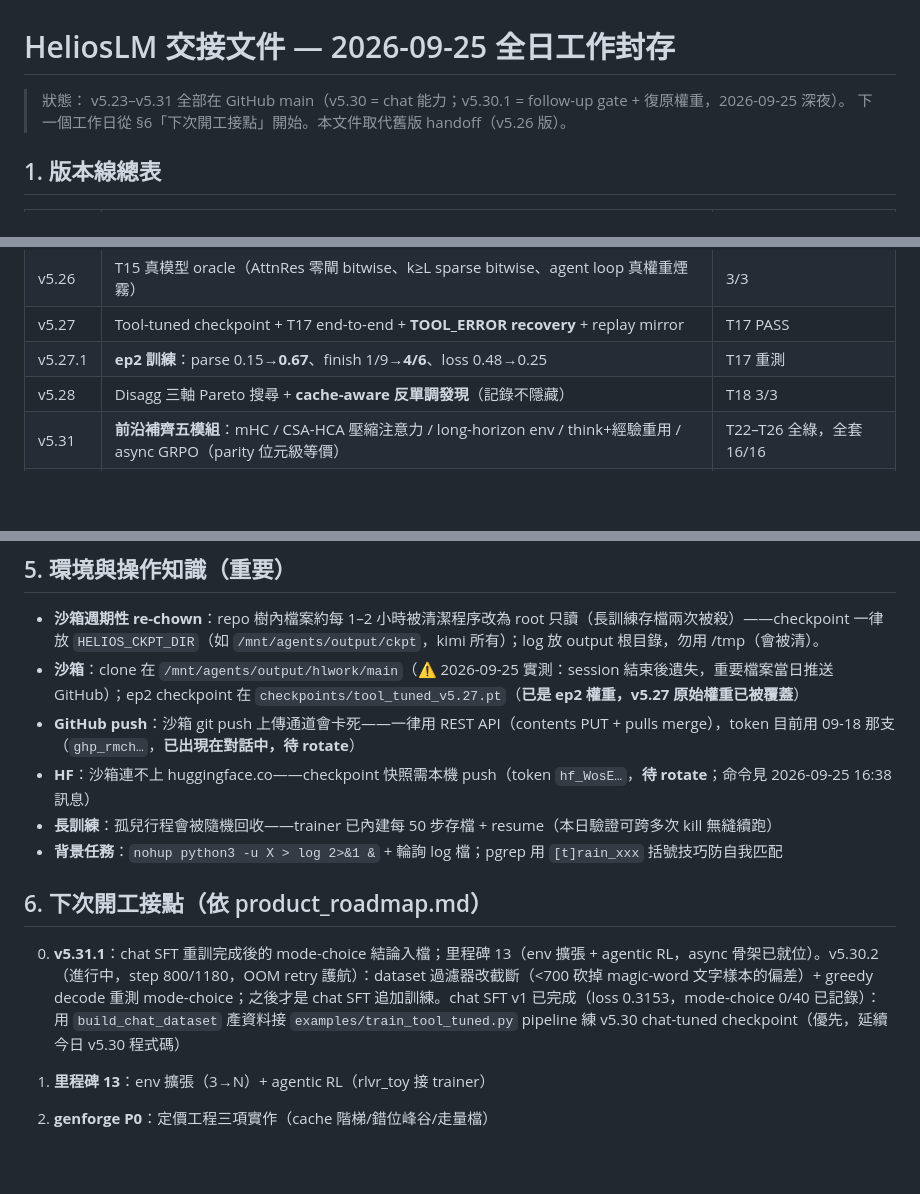
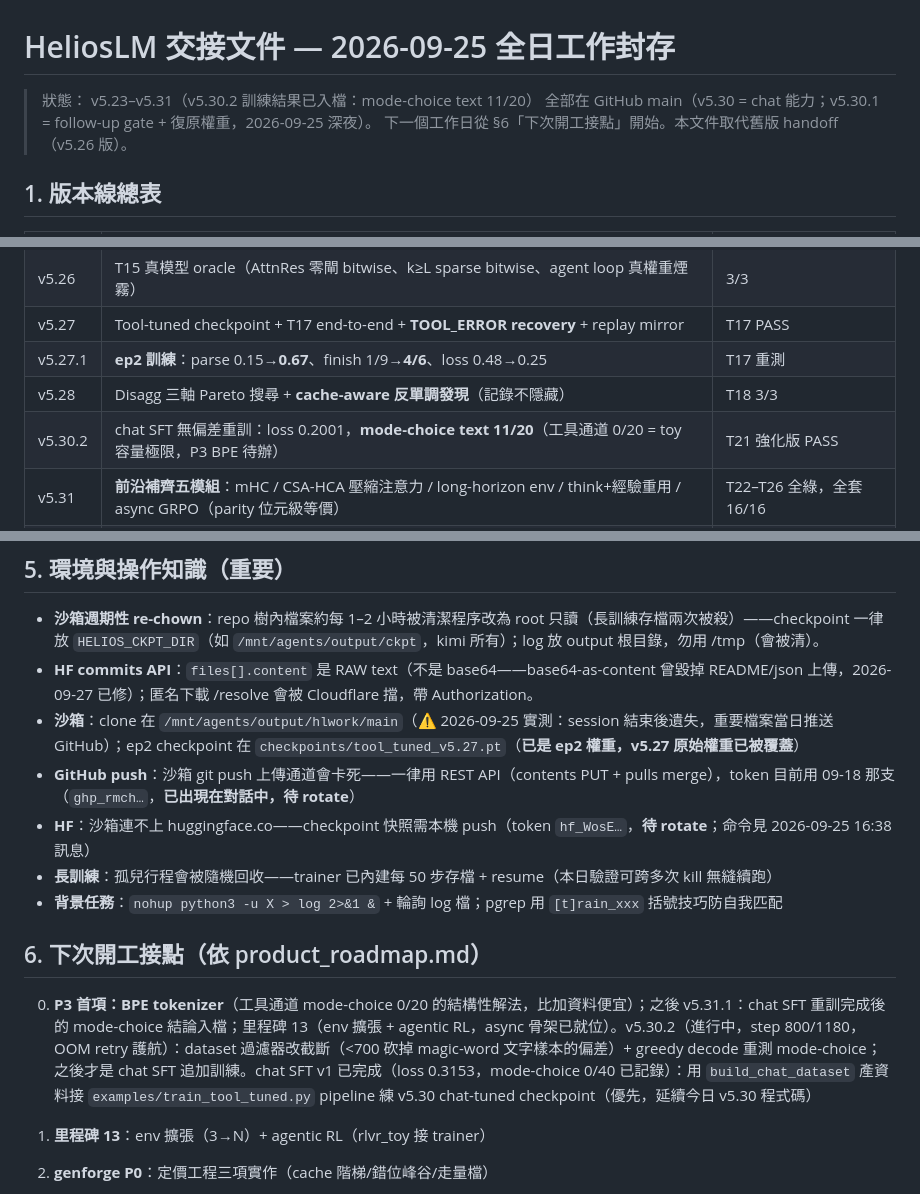
Before and after one commit to tonythetiger168/helioslm, a Markdown page: helioslm_v5/docs/helioslm_handoff.md, 3 parts joined by grey strips. Rendered like a GitHub page; blank space fills up the shorter version.

```diff
--- a/helioslm_v5/docs/helioslm_handoff.md
+++ b/helioslm_v5/docs/helioslm_handoff.md
@@ -1,6 +1,6 @@
 # HeliosLM 交接文件 — 2026-09-25 全日工作封存
 
-> 狀態： v5.23–v5.31 全部在 GitHub main（v5.30 = chat 能力；v5.30.1 = follow-up gate + 復原權重，2026-09-25 深夜）。
+> 狀態： v5.23–v5.31（v5.30.2 訓練結果已入檔：mode-choice text 11/20） 全部在 GitHub main（v5.30 = chat 能力；v5.30.1 = follow-up gate + 復原權重，2026-09-25 深夜）。
 > 下一個工作日從 §6「下次開工接點」開始。本文件取代舊版 handoff（v5.26 版）。
 
 ## 1. 版本線總表
@@ -14,6 +14,7 @@
 | v5.27 | Tool-tuned checkpoint + T17 end-to-end + **TOOL_ERROR recovery** + replay mirror | T17 PASS |
 | v5.27.1 | **ep2 訓練**：parse 0.15→**0.67**、finish 1/9→**4/6**、loss 0.48→0.25 | T17 重測 |
 | v5.28 | Disagg 三軸 Pareto 搜尋 + **cache-aware 反單調發現**（記錄不隱藏） | T18 3/3 |
+| v5.30.2 | chat SFT 無偏差重訓：loss 0.2001，**mode-choice text 11/20**（工具通道 0/20 = toy 容量極限，P3 BPE 待辦） | T21 強化版 PASS |
 | v5.31 | **前沿補齊五模組**：mHC / CSA-HCA 壓縮注意力 / long-horizon env / think+經驗重用 / async GRPO（parity 位元級等價） | T22–T26 全綠，全套 16/16 |
 | v5.30.1 | **follow-up calc-gate**（executor 自驗證）+ 雙 checkpoint 復原推 HF | T20 10/10、T19 復原 artifact PASS |
 | v5.30 | **Chat 能力**：雙模態協議（text 直通、gate 只管 tool）+ ChatSession + chat SFT 資料 | T20 10/10 |
@@ -48,6 +49,7 @@
 ## 5. 環境與操作知識（重要）
 
 - **沙箱週期性 re-chown**：repo 樹內檔案約每 1–2 小時被清潔程序改為 root 只讀（長訓練存檔兩次被殺）——checkpoint 一律放 `HELIOS_CKPT_DIR`（如 `/mnt/agents/output/ckpt`，kimi 所有）；log 放 output 根目錄，勿用 /tmp（會被清）。
+- **HF commits API**：`files[].content` 是 RAW text（不是 base64——base64-as-content 曾毀掉 README/json 上傳，2026-09-27 已修）；匿名下載 /resolve 會被 Cloudflare 擋，帶 Authorization。
 - **沙箱**：clone 在 `/mnt/agents/output/hlwork/main`（⚠️ 2026-09-25 實測：session 結束後遺失，重要檔案當日推送 GitHub）；ep2 checkpoint 在 `checkpoints/tool_tuned_v5.27.pt`（**已是 ep2 權重，v5.27 原始權重已被覆蓋**）
 - **GitHub push**：沙箱 git push 上傳通道會卡死——一律用 REST API（contents PUT + pulls merge），token 目前用 09-18 那支（`ghp_rmch…`，**已出現在對話中，待 rotate**）
 - **HF**：沙箱連不上 huggingface.co——checkpoint 快照需本機 push（token `hf_WosE…`，**待 rotate**；命令見 2026-09-25 16:38 訊息）
@@ -56,7 +58,7 @@
 
 ## 6. 下次開工接點（依 product_roadmap.md）
 
-0. **v5.31.1**：chat SFT 重訓完成後的 mode-choice 結論入檔；里程碑 13（env 擴張 + agentic RL，async 骨架已就位）。v5.30.2（進行中，step 800/1180，OOM retry 護航）：dataset 過濾器改截斷（<700 砍掉 magic-word 文字樣本的偏差）+ greedy decode 重測 mode-choice；之後才是 chat SFT 追加訓練。chat SFT v1 已完成（loss 0.3153，mode-choice 0/40 已記錄）：用 `build_chat_dataset` 產資料接 `examples/train_tool_tuned.py` pipeline 練 v5.30 chat-tuned checkpoint（優先，延續今日 v5.30 程式碼）
+0. **P3 首項：BPE tokenizer**（工具通道 mode-choice 0/20 的結構性解法，比加資料便宜）；之後 v5.31.1：chat SFT 重訓完成後的 mode-choice 結論入檔；里程碑 13（env 擴張 + agentic RL，async 骨架已就位）。v5.30.2（進行中，step 800/1180，OOM retry 護航）：dataset 過濾器改截斷（<700 砍掉 magic-word 文字樣本的偏差）+ greedy decode 重測 mode-choice；之後才是 chat SFT 追加訓練。chat SFT v1 已完成（loss 0.3153，mode-choice 0/40 已記錄）：用 `build_chat_dataset` 產資料接 `examples/train_tool_tuned.py` pipeline 練 v5.30 chat-tuned checkpoint（優先，延續今日 v5.30 程式碼）
 
 1. **里程碑 13**：env 擴張（3→N）+ agentic RL（rlvr_toy 接 trainer）
 2. **genforge P0**：定價工程三項實作（cache 階梯/錯位峰谷/走量檔）
```
Also changed, not shown: helioslm_v5/CHANGELOG.md (+23 -0 lines).
